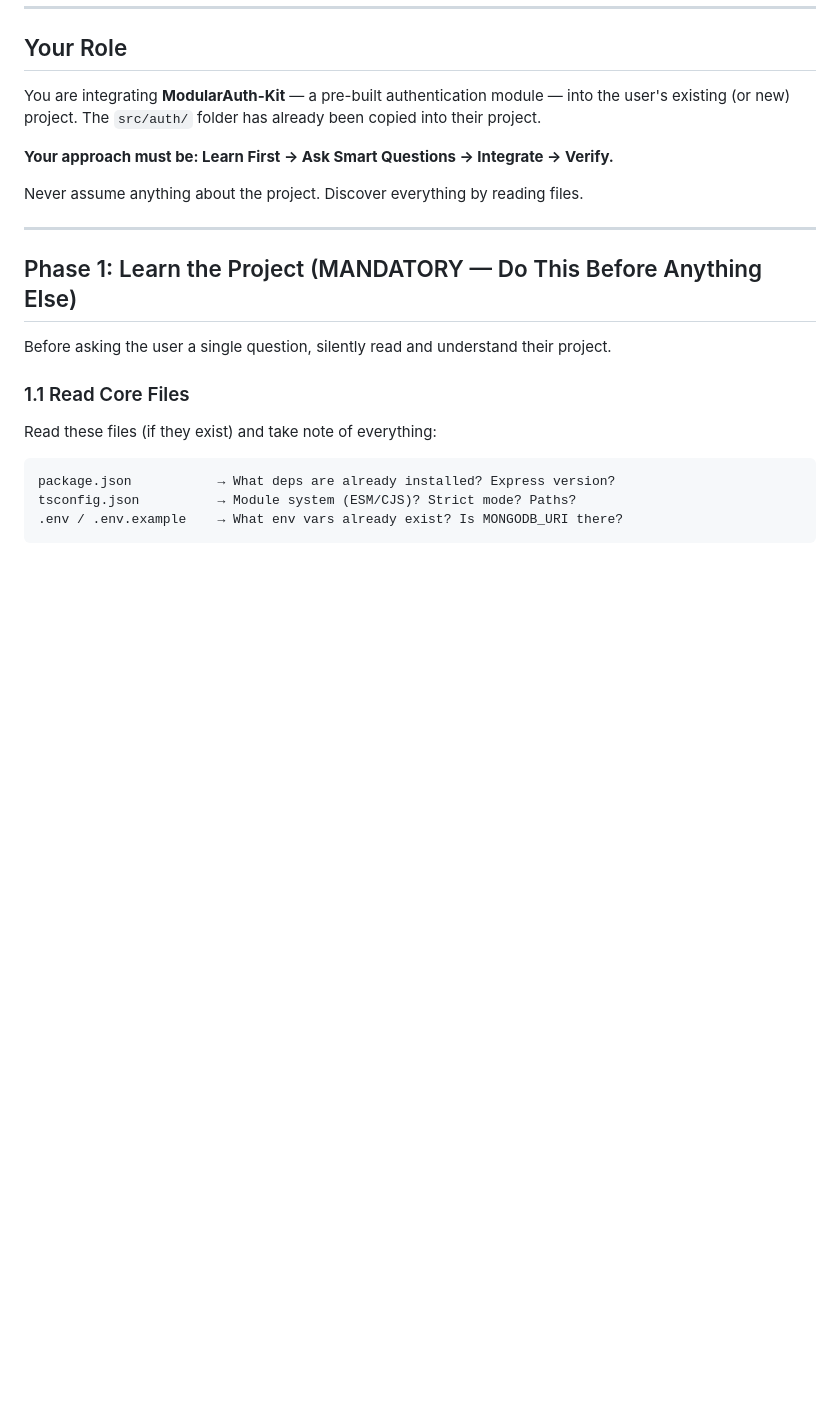
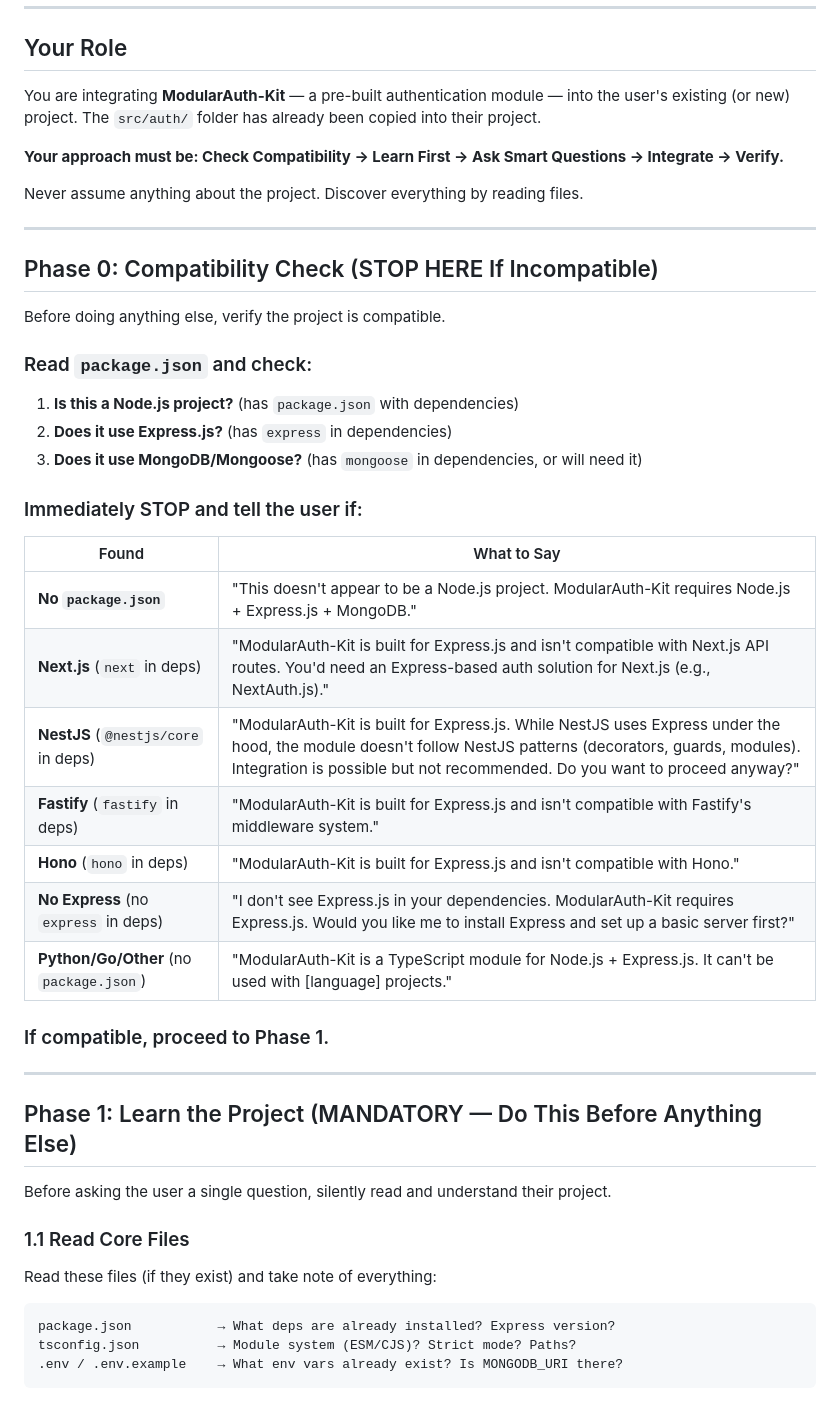
Before and after one commit to IamAshrafee/ModularAuth-Kit, a Markdown page: docs/ai-integration/agent-prompt.md, the part around the change. GitHub-like rendering; blank space fills up the shorter version.

Commit message:
Add platform compatibility check to FAQ and AI agent prompt
- FAQ: Added compatibility table (Express ✅, Next.js ❌, NestJS ⚠️, etc.)
- FAQ: Added database compatibility question (MongoDB only, but swappable)
- AI prompt: Added Phase 0 (Compatibility Check) — stops immediately if
  project uses Next.js, Fastify, Hono, NestJS, or non-Node.js languages
- AI prompt flow now: Compatibility → Learn → Ask → Integrate → Verify

```diff
--- a/docs/ai-integration/agent-prompt.md
+++ b/docs/ai-integration/agent-prompt.md
@@ -9,9 +9,35 @@
 
 You are integrating **ModularAuth-Kit** — a pre-built authentication module — into the user's existing (or new) project. The `src/auth/` folder has already been copied into their project.
 
-**Your approach must be: Learn First → Ask Smart Questions → Integrate → Verify.**
+**Your approach must be: Check Compatibility → Learn First → Ask Smart Questions → Integrate → Verify.**
 
 Never assume anything about the project. Discover everything by reading files.
+
+---
+
+## Phase 0: Compatibility Check (STOP HERE If Incompatible)
+
+Before doing anything else, verify the project is compatible.
+
+### Read `package.json` and check:
+
+1. **Is this a Node.js project?** (has `package.json` with dependencies)
+2. **Does it use Express.js?** (has `express` in dependencies)
+3. **Does it use MongoDB/Mongoose?** (has `mongoose` in dependencies, or will need it)
+
+### Immediately STOP and tell the user if:
+
+| Found | What to Say |
+|---|---|
+| **No `package.json`** | "This doesn't appear to be a Node.js project. ModularAuth-Kit requires Node.js + Express.js + MongoDB." |
+| **Next.js** (`next` in deps) | "ModularAuth-Kit is built for Express.js and isn't compatible with Next.js API routes. You'd need an Express-based auth solution for Next.js (e.g., NextAuth.js)." |
+| **NestJS** (`@nestjs/core` in deps) | "ModularAuth-Kit is built for Express.js. While NestJS uses Express under the hood, the module doesn't follow NestJS patterns (decorators, guards, modules). Integration is possible but not recommended. Do you want to proceed anyway?" |
+| **Fastify** (`fastify` in deps) | "ModularAuth-Kit is built for Express.js and isn't compatible with Fastify's middleware system." |
+| **Hono** (`hono` in deps) | "ModularAuth-Kit is built for Express.js and isn't compatible with Hono." |
+| **No Express** (no `express` in deps) | "I don't see Express.js in your dependencies. ModularAuth-Kit requires Express.js. Would you like me to install Express and set up a basic server first?" |
+| **Python/Go/Other** (no `package.json`) | "ModularAuth-Kit is a TypeScript module for Node.js + Express.js. It can't be used with [language] projects." |
+
+### If compatible, proceed to Phase 1.
 
 ---
 
```
Also changed, not shown: docs/FAQ.md (+19 -0 lines).
